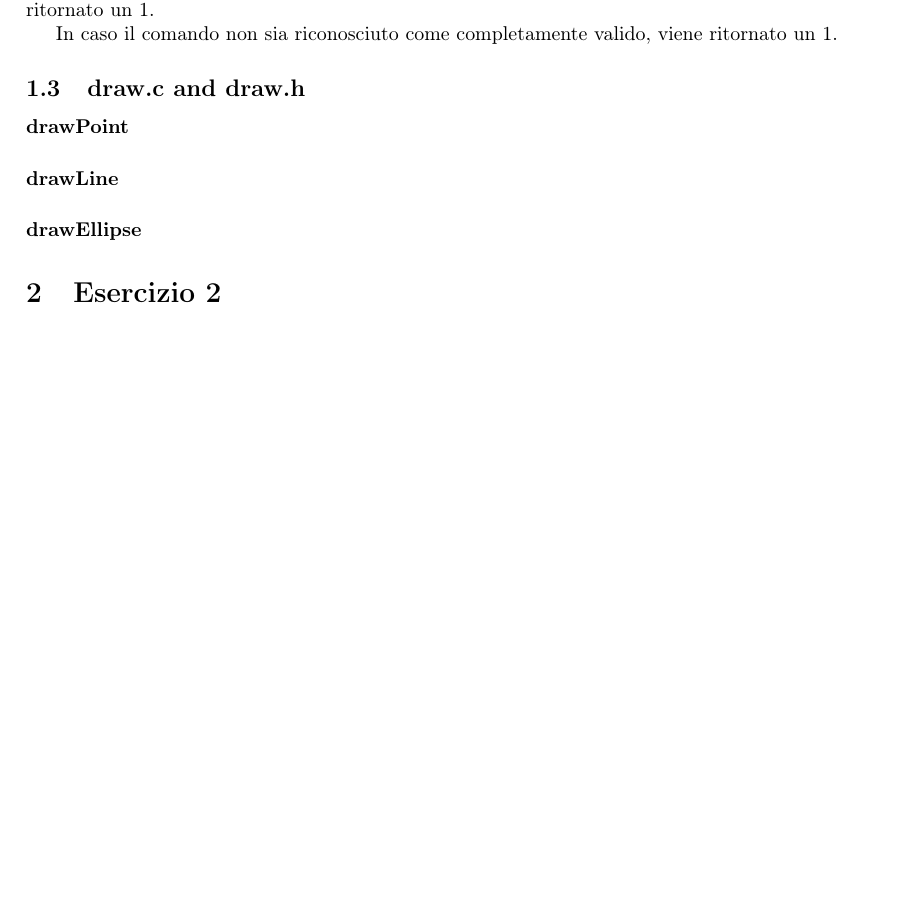
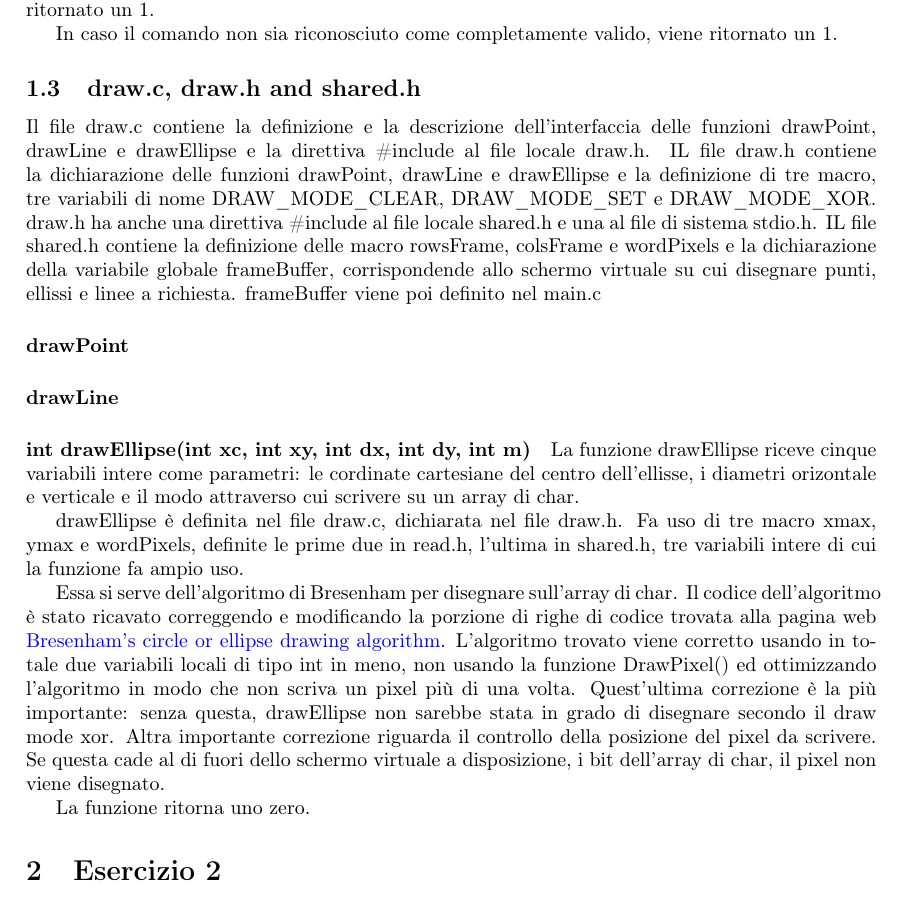
Before and after one commit to mp-17/ise_gr09_lab03, a LaTeX document (report/ise03_gr09.tex): part of page 3 of 3, cut so that both start at the same text, the shorter picture padded with empty space. Compiled offline with pdfLaTeX.

Commit message:
update report: aggiunta descrizione funzione drawEllipse e draw.c, draw.h e hared.h

```diff
--- a/report/ise03_gr09.tex
+++ b/report/ise03_gr09.tex
@@ -85,10 +85,31 @@ corrispondente.
 			ritornato un 1.
 
 			In caso il comando non sia riconosciuto come completamente valido, viene ritornato un 1.
-	\subsection{draw.c and draw.h}
+      \subsection{draw.c, draw.h and shared.h}
+      Il file draw.c contiene la definizione e la descrizione dell'interfaccia delle funzioni drawPoint, drawLine e drawEllipse e la direttiva \#include al file locale draw.h.
+      IL file draw.h contiene la dichiarazione delle funzioni drawPoint, drawLine e drawEllipse e la definizione di tre macro, tre variabili di nome DRAW\_MODE\_CLEAR, DRAW\_MODE\_SET e DRAW\_MODE\_XOR.
+      draw.h ha anche una direttiva \#include al file locale shared.h e una al file di sistema stdio.h.
+      IL file shared.h contiene la definizione delle macro rowsFrame, colsFrame e wordPixels e la dichiarazione della variabile globale frameBuffer,
+      corrispondende allo schermo virtuale su cui disegnare punti, ellissi e linee a richiesta. frameBuffer viene poi definito nel main.c
 		\paragraph{drawPoint}
 		\paragraph{drawLine}
-		\paragraph{drawEllipse}
+		\paragraph{int drawEllipse(int xc, int xy, int dx, int dy, int m)}
+		La funzione drawEllipse riceve cinque variabili intere come parametri:
+                le cordinate cartesiane del centro dell'ellisse, i diametri orizontale e verticale e il modo attraverso cui scrivere su un array di char.
+
+		drawEllipse è definita nel file draw.c, dichiarata nel file draw.h.
+                Fa uso di tre macro xmax, ymax e wordPixels, definite le prime due in read.h, l'ultima in shared.h, tre variabili intere di cui la funzione fa ampio uso.
+
+		Essa si serve dell'algoritmo di Bresenham per disegnare sull'array di char.
+                Il codice dell'algoritmo è stato ricavato correggendo e modificando la porzione di righe di codice trovata alla pagina web
+                \href{https://sites.google.com/site/ruslancray/lab/projects/bresenhamscircleellipsedrawingalgorithm/bresenham-s-circle-ellipse-drawing-algorithm}{Bresenham's circle or ellipse drawing algorithm}.
+                L'algoritmo trovato viene corretto usando in totale due variabili locali di tipo int in meno, non usando la funzione DrawPixel()
+                ed ottimizzando l'algoritmo in modo che non scriva un pixel più di una volta. Quest'ultima correzione è la più importante:
+                senza questa, drawEllipse non sarebbe stata in grado di disegnare secondo il draw mode xor.
+                Altra importante correzione riguarda il controllo della posizione del pixel da scrivere.
+                Se questa cade al di fuori dello schermo virtuale a disposizione, i bit dell'array di char, il pixel non viene disegnato.
+
+		La funzione ritorna uno zero.
 
 \section{Esercizio 2}
 	\subsection{Dimensione del codice}
```
